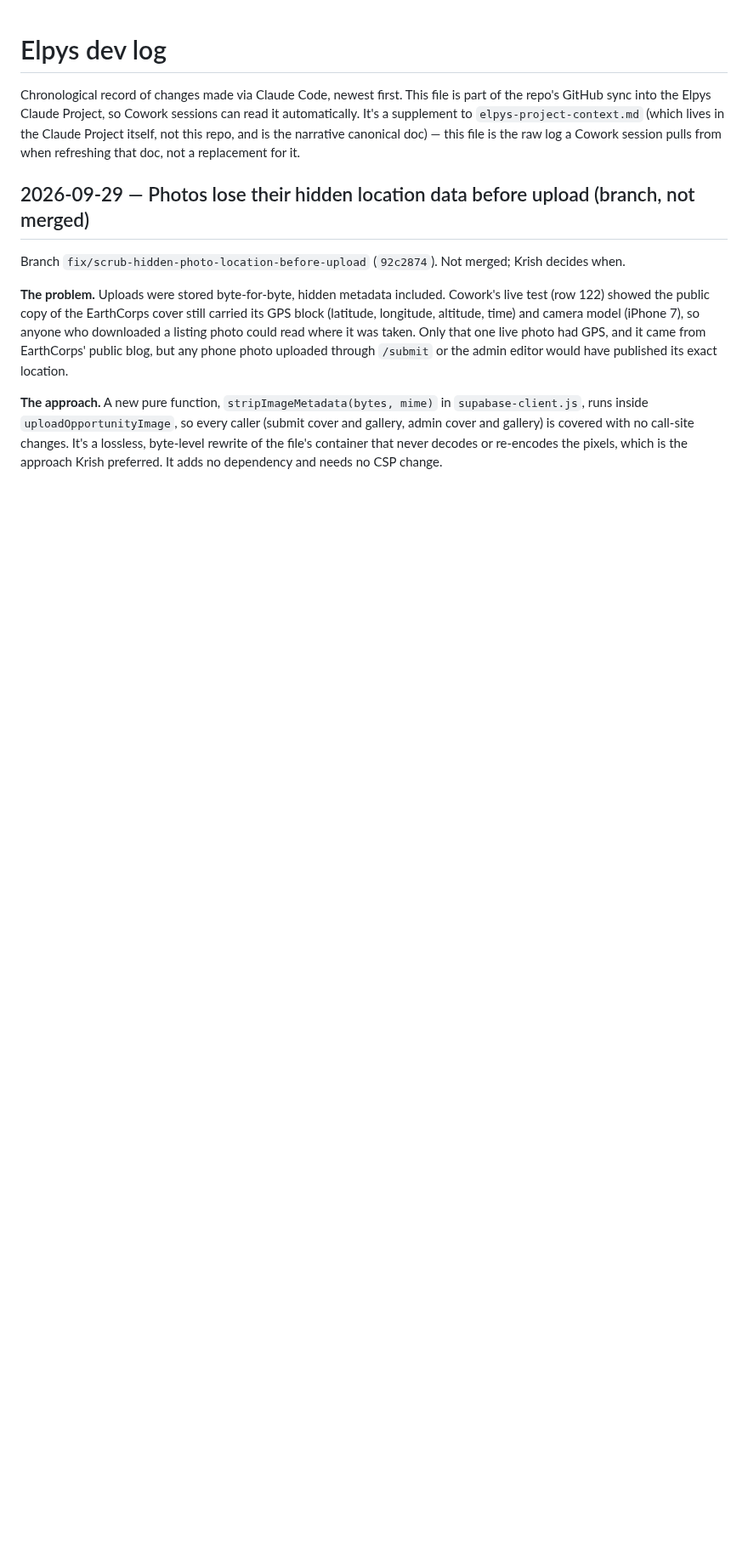
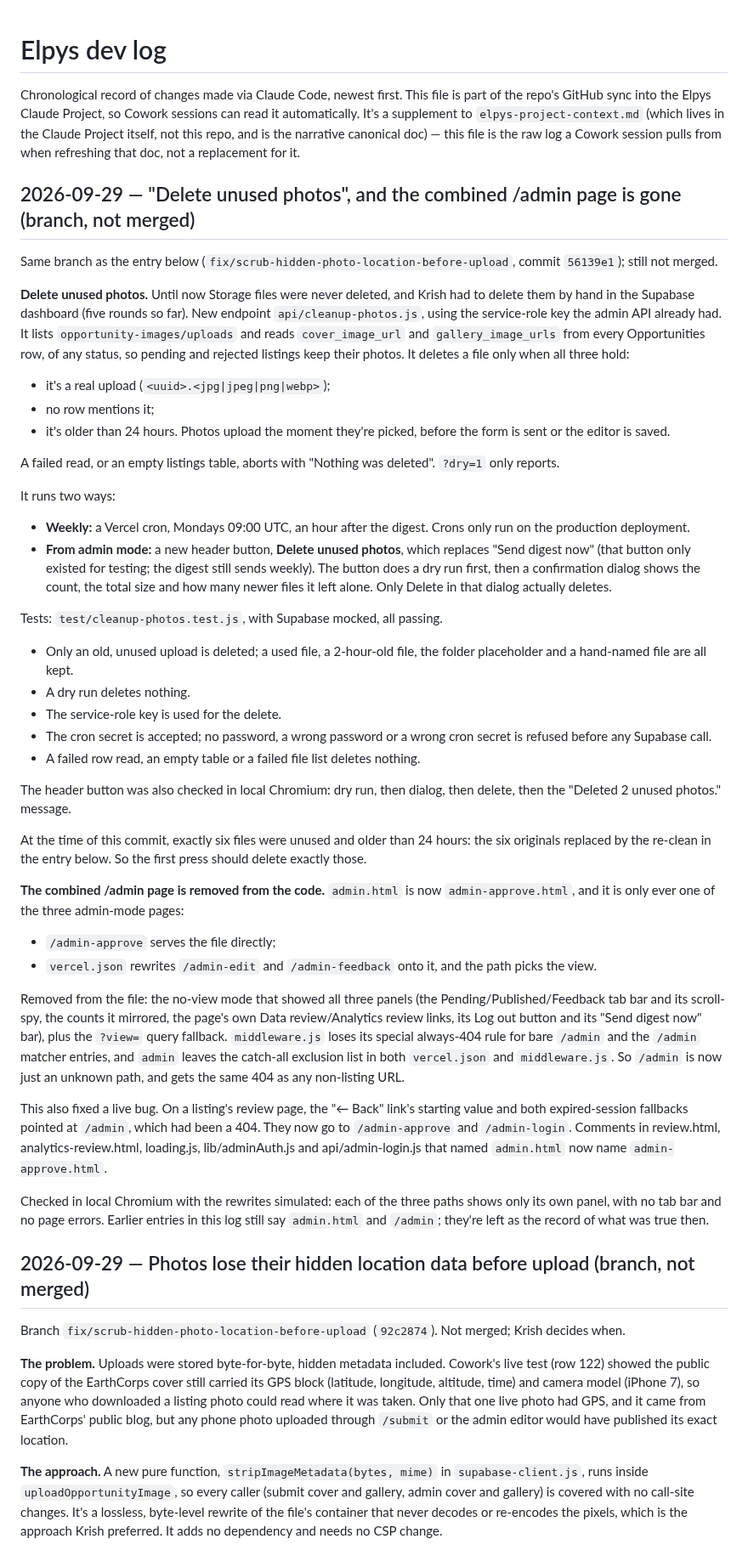
Before and after one commit to arjungali-hub/elpys, a Markdown page: _work/docs/dev-log.md, the part around the change. Shown at 85% size. GitHub-like rendering; blank space fills up the shorter version.

Commit message:
Log Delete unused photos and the /admin page removal
Co-Authored-By: Claude Opus 5.5 <noreply@anthropic.com>
Claude-Session: https://claude.ai/code/session_019hcyrjn8cgbuM4qvVo7Gz7

```diff
--- a/_work/docs/dev-log.md
+++ b/_work/docs/dev-log.md
@@ -6,6 +6,77 @@ can read it automatically. It's a supplement to `elpys-project-context.md` (whic
 lives in the Claude Project itself, not this repo, and is the narrative canonical
 doc) — this file is the raw log a Cowork session pulls from when refreshing that
 doc, not a replacement for it.
+
+## 2026-09-29 — "Delete unused photos", and the combined /admin page is gone (branch, not merged)
+
+Same branch as the entry below (`fix/scrub-hidden-photo-location-before-upload`,
+commit `56139e1`); still not merged.
+
+**Delete unused photos.** Until now Storage files were never deleted, and
+Krish had to delete them by hand in the Supabase dashboard (five rounds so
+far). New endpoint `api/cleanup-photos.js`, using the service-role key the
+admin API already had. It lists `opportunity-images/uploads` and reads
+`cover_image_url` and `gallery_image_urls` from every Opportunities row, of
+any status, so pending and rejected listings keep their photos. It deletes a
+file only when all three hold:
+- it's a real upload (`<uuid>.<jpg|jpeg|png|webp>`);
+- no row mentions it;
+- it's older than 24 hours. Photos upload the moment they're picked, before
+  the form is sent or the editor is saved.
+
+A failed read, or an empty listings table, aborts with "Nothing was deleted".
+`?dry=1` only reports.
+
+It runs two ways:
+- **Weekly:** a Vercel cron, Mondays 09:00 UTC, an hour after the digest.
+  Crons only run on the production deployment.
+- **From admin mode:** a new header button, **Delete unused photos**, which
+  replaces "Send digest now" (that button only existed for testing; the
+  digest still sends weekly). The button does a dry run first, then a
+  confirmation dialog shows the count, the total size and how many newer
+  files it left alone. Only Delete in that dialog actually deletes.
+
+Tests: `test/cleanup-photos.test.js`, with Supabase mocked, all passing.
+- Only an old, unused upload is deleted; a used file, a 2-hour-old file, the
+  folder placeholder and a hand-named file are all kept.
+- A dry run deletes nothing.
+- The service-role key is used for the delete.
+- The cron secret is accepted; no password, a wrong password or a wrong cron
+  secret is refused before any Supabase call.
+- A failed row read, an empty table or a failed file list deletes nothing.
+
+The header button was also checked in local Chromium: dry run, then dialog,
+then delete, then the "Deleted 2 unused photos." message.
+
+At the time of this commit, exactly six files were unused and older than 24
+hours: the six originals replaced by the re-clean in the entry below. So the
+first press should delete exactly those.
+
+**The combined /admin page is removed from the code.** `admin.html` is now
+`admin-approve.html`, and it is only ever one of the three admin-mode pages:
+- `/admin-approve` serves the file directly;
+- `vercel.json` rewrites `/admin-edit` and `/admin-feedback` onto it, and the
+  path picks the view.
+
+Removed from the file: the no-view mode that showed all three panels (the
+Pending/Published/Feedback tab bar and its scroll-spy, the counts it
+mirrored, the page's own Data review/Analytics review links, its Log out
+button and its "Send digest now" bar), plus the `?view=` query fallback.
+`middleware.js` loses its special always-404 rule for bare `/admin` and the
+`/admin` matcher entries, and `admin` leaves the catch-all exclusion list in
+both `vercel.json` and `middleware.js`. So `/admin` is now just an unknown
+path, and gets the same 404 as any non-listing URL.
+
+This also fixed a live bug. On a listing's review page, the "← Back" link's
+starting value and both expired-session fallbacks pointed at `/admin`, which
+had been a 404. They now go to `/admin-approve` and `/admin-login`. Comments
+in review.html, analytics-review.html, loading.js, lib/adminAuth.js and
+api/admin-login.js that named `admin.html` now name `admin-approve.html`.
+
+Checked in local Chromium with the rewrites simulated: each of the three paths
+shows only its own panel, with no tab bar and no page errors. Earlier entries
+in this log still say `admin.html` and `/admin`; they're left as the record of
+what was true then.
 
 ## 2026-09-29 — Photos lose their hidden location data before upload (branch, not merged)
 
```
